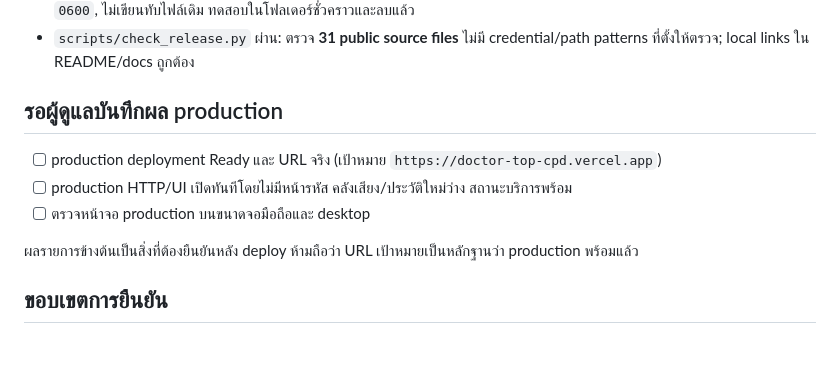
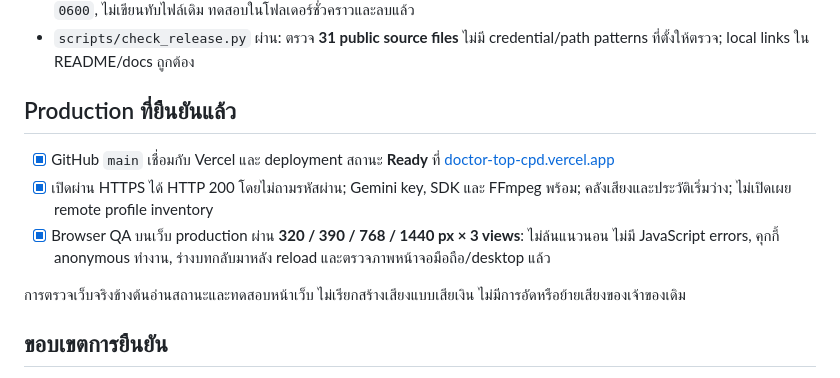
Before and after one commit to gobank01/doctor-top-cpd, a Markdown page: docs/VERIFICATION.md, the part around the change. GitHub-like rendering; blank space fills up the shorter version.

Commit message:
Document verified production deployment and mobile checks

```diff
--- a/docs/VERIFICATION.md
+++ b/docs/VERIFICATION.md
@@ -17,13 +17,13 @@
 - helper `create_session_secret.py` สร้าง secret สุ่ม 32 bytes ลงไฟล์เท่านั้น: ไม่แสดงค่าใน stdout/stderr, Unix mode `0600`, ไม่เขียนทับไฟล์เดิม ทดสอบในโฟลเดอร์ชั่วคราวและลบแล้ว
 - `scripts/check_release.py` ผ่าน: ตรวจ **31 public source files** ไม่มี credential/path patterns ที่ตั้งให้ตรวจ; local links ใน README/docs ถูกต้อง
 
-## รอผู้ดูแลบันทึกผล production
+## Production ที่ยืนยันแล้ว
 
-- [ ] production deployment Ready และ URL จริง (เป้าหมาย `https://doctor-top-cpd.vercel.app`)
-- [ ] production HTTP/UI เปิดทันทีโดยไม่มีหน้ารหัส คลังเสียง/ประวัติใหม่ว่าง สถานะบริการพร้อม
-- [ ] ตรวจหน้าจอ production บนขนาดจอมือถือและ desktop
+- [x] GitHub `main` เชื่อมกับ Vercel และ deployment สถานะ **Ready** ที่ [doctor-top-cpd.vercel.app](https://doctor-top-cpd.vercel.app)
+- [x] เปิดผ่าน HTTPS ได้ HTTP 200 โดยไม่ถามรหัสผ่าน; Gemini key, SDK และ FFmpeg พร้อม; คลังเสียงและประวัติเริ่มว่าง; ไม่เปิดเผย remote profile inventory
+- [x] Browser QA บนเว็บ production ผ่าน **320 / 390 / 768 / 1440 px × 3 views**: ไม่ล้นแนวนอน ไม่มี JavaScript errors, คุกกี้ anonymous ทำงาน, ร่างบทกลับมาหลัง reload และตรวจภาพหน้าจอมือถือ/desktop แล้ว
 
-ผลรายการข้างต้นเป็นสิ่งที่ต้องยืนยันหลัง deploy ห้ามถือว่า URL เป้าหมายเป็นหลักฐานว่า production พร้อมแล้ว
+การตรวจเว็บจริงข้างต้นอ่านสถานะและทดสอบหน้าเว็บ ไม่เรียกสร้างเสียงแบบเสียเงิน ไม่มีการอัดหรือย้ายเสียงของเจ้าของเดิม
 
 ## ขอบเขตการยืนยัน
 
```
Also changed, not shown: README.md (+1 -1 lines).
